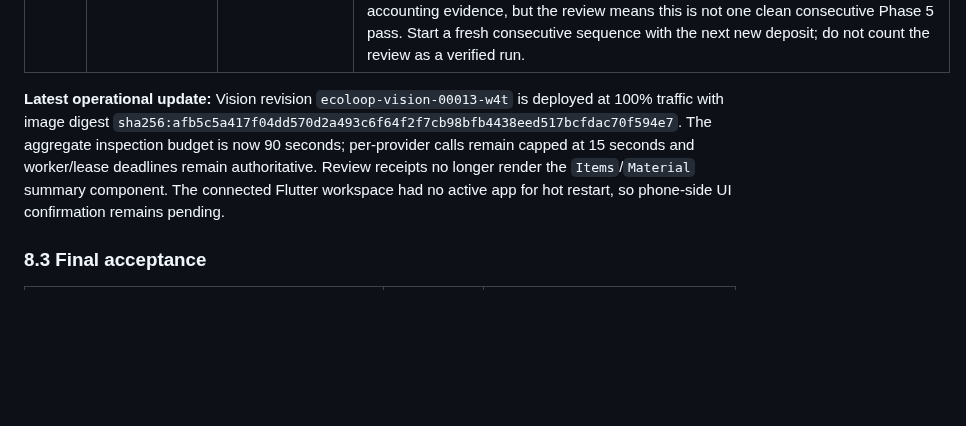
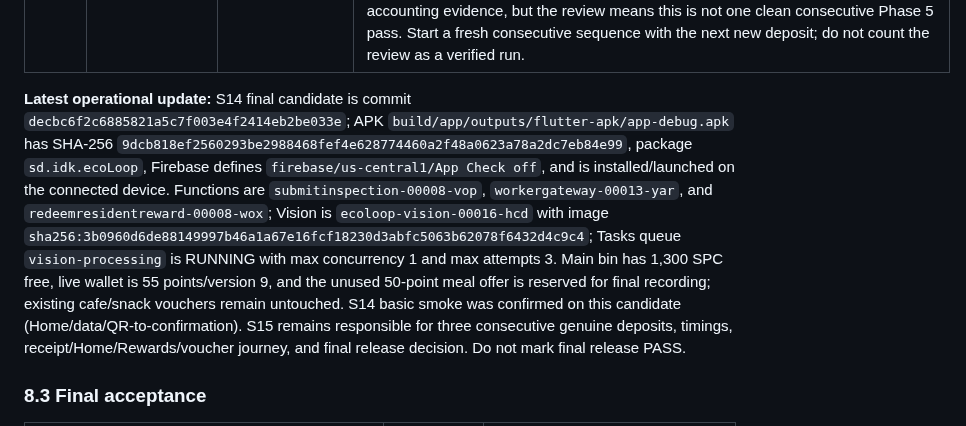
Before and after one commit to nayzinminlwin/EcoLoop-theSmartRecycling, a Markdown page: docs/ECOLOOP_HAPPY_PATH_DEMO_PLAN.md, the part around one of its changes. Rendered like a GitHub page; blank space fills up the shorter version.

Commit message:
docs: record S14 final candidate handoff
Co-authored-by: Copilot <223556219+Copilot@users.noreply.github.com>

```diff
--- a/docs/ECOLOOP_HAPPY_PATH_DEMO_PLAN.md
+++ b/docs/ECOLOOP_HAPPY_PATH_DEMO_PLAN.md
@@ -594,6 +594,6 @@ The following original row includes administrative missing items from the previo
 | S15 | HP5 final repeated rehearsal and recording | IN_PROGRESS | Phase 5 opening state before the first attempted repeat: wallet 20/version 1, verified batches 1, accepted items 4, cycle contribution 120 SPC, bin available, resident active session null, Vision revision `ecoloop-vision-00012-pxt` at 100% traffic, queue RUNNING. The operator reported the next run worked, but Cloud correlation found two jobs: `job-d8380c7955b4647a8a969613300818d7` ended `review/material_uncertainty` after a stale-attempt recovery path, then `job-e495f7ebd37cc2863dc2443dabe2ad65` ended `verified` for 20 points / 4 items. Wallet is now 40/version 2, verified batches 2, accepted items 8, cycle contribution 200 SPC, bin available and active session null. The verified recovery is valid accounting evidence, but the review means this is not one clean consecutive Phase 5 pass. Start a fresh consecutive sequence with the next new deposit; do not count the review as a verified run. |
 
-**Latest operational update:** Vision revision `ecoloop-vision-00013-w4t` is deployed at 100% traffic with image digest `sha256:afb5c5a417f04dd570d2a493c6f64f2f7cb98bfb4438eed517bcfdac70f594e7`. The aggregate inspection budget is now 90 seconds; per-provider calls remain capped at 15 seconds and worker/lease deadlines remain authoritative. Review receipts no longer render the `Items`/`Material` summary component. The connected Flutter workspace had no active app for hot restart, so phone-side UI confirmation remains pending.
+**Latest operational update:** S14 final candidate is commit `decbc6f2c6885821a5c7f003e4f2414eb2be033e`; APK `build/app/outputs/flutter-apk/app-debug.apk` has SHA-256 `9dcb818ef2560293be2988468fef4e628774460a2f48a0623a78a2dc7eb84e99`, package `sd.idk.ecoLoop`, Firebase defines `firebase/us-central1/App Check off`, and is installed/launched on the connected device. Functions are `submitinspection-00008-vop`, `workergateway-00013-yar`, and `redeemresidentreward-00008-wox`; Vision is `ecoloop-vision-00016-hcd` with image `sha256:3b0960d6de88149997b46a1a67e16fcf18230d3abfc5063b62078f6432d4c9c4`; Tasks queue `vision-processing` is RUNNING with max concurrency 1 and max attempts 3. Main bin has 1,300 SPC free, live wallet is 55 points/version 9, and the unused 50-point meal offer is reserved for final recording; existing cafe/snack vouchers remain untouched. S14 basic smoke was confirmed on this candidate (Home/data/QR-to-confirmation). S15 remains responsible for three consecutive genuine deposits, timings, receipt/Home/Rewards/voucher journey, and final release decision. Do not mark final release PASS.
 
 ### 8.3 Final acceptance
 
```
Also changed, not shown: other parts of docs/ECOLOOP_HAPPY_PATH_DEMO_PLAN.md (+1 -1 lines).
